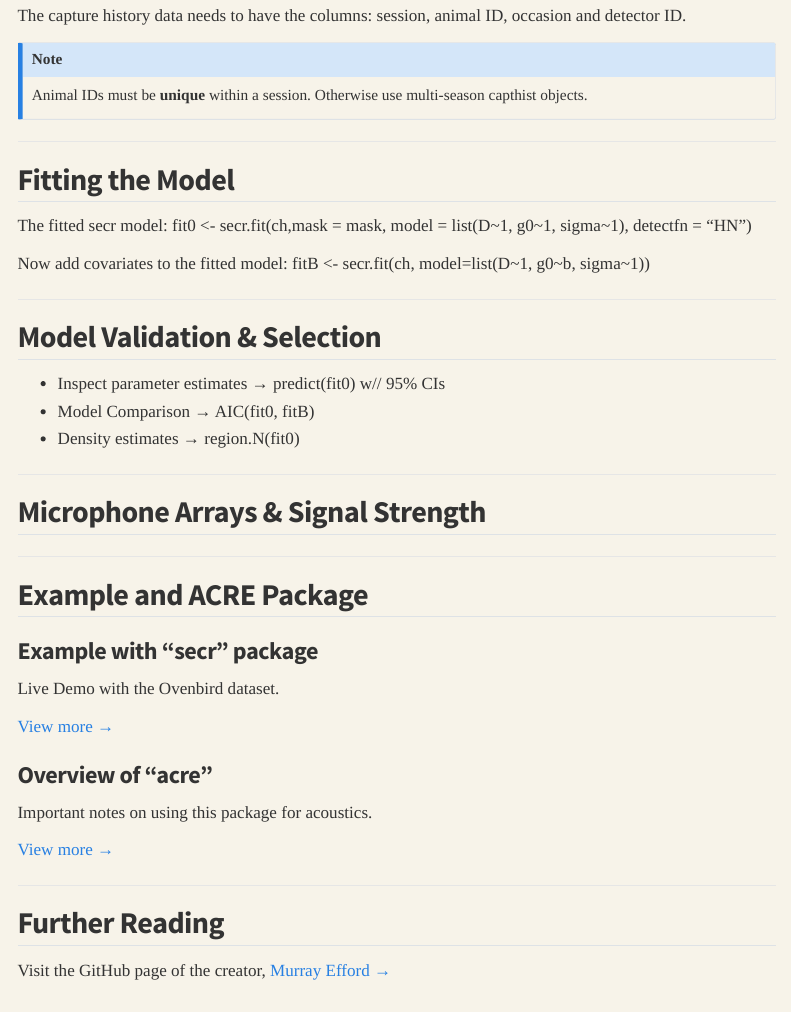
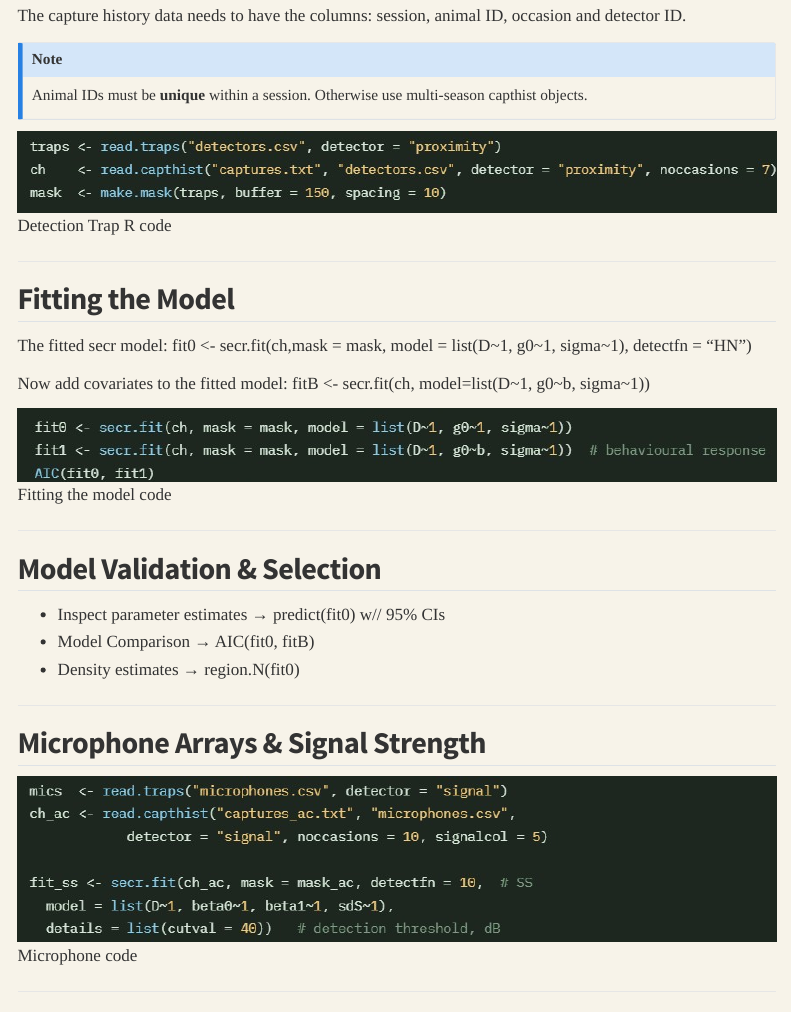
Before and after one commit to slt77/PortfolioWebsite, a Quarto document (index.qmd): the page in a window 1100 px wide, from 1040 px down. Rendered offline with R 4.5, knitr and Pandoc in place of Quarto, with nearby package versions; menus at the side of the page are left out.

Commit message:
add images

```diff
--- a/index.qmd
+++ b/index.qmd
@@ -41,6 +41,8 @@ The capture history data needs to have the columns: session, animal ID, occasion
 Animal IDs must be **unique** within a session. Otherwise use multi-season capthist objects.
 :::
 
+![Detection Trap R code](trapscode.jpeg)
+
 ---
 
 ## Fitting the Model
@@ -50,6 +52,8 @@ fit0 <- secr.fit(ch,mask = mask,
 
 Now add covariates to the fitted model:
 fitB <- secr.fit(ch, model=list(D~1, g0~b, sigma~1))
+
+![Fitting the model code](fitcode.jpeg)
 
 ---
 
@@ -62,6 +66,8 @@ fitB <- secr.fit(ch, model=list(D~1, g0~b, sigma~1))
 ---
 
 ## Microphone Arrays & Signal Strength
+
+![Microphone code](miccode.jpg)
 
 ---
 
```
Also changed, not shown: fitcode.jpeg (added), miccode.jpg (added), trapscode.jpeg (added), 5 other files.
